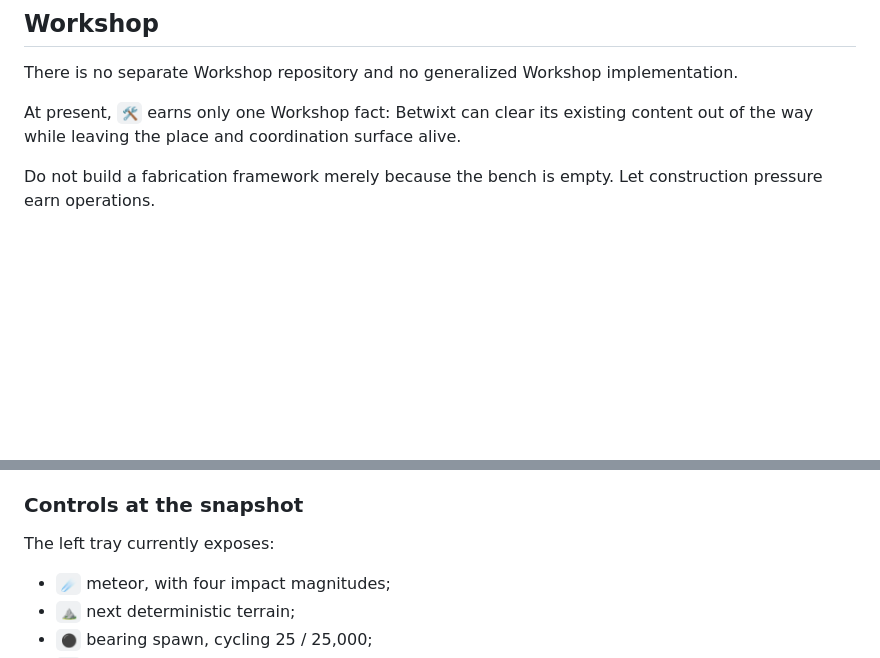
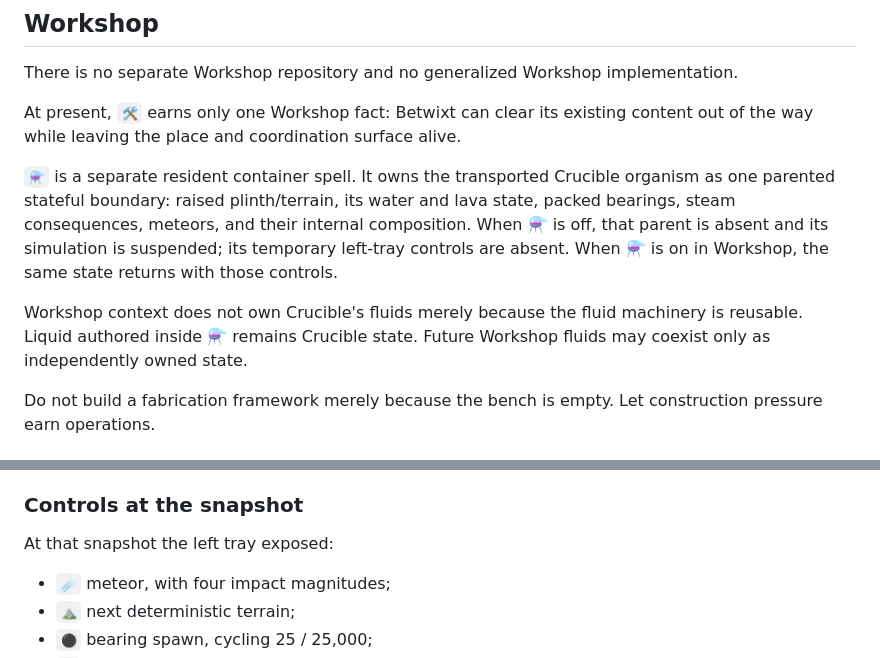
Before and after one commit to bonoj/Repository, a Markdown page: SEMANTIC_SURFACE.md, 2 parts joined by grey strips. GitHub-like rendering; blank space fills up the shorter version.

Commit message:
Record Crucible container ownership boundary

```diff
--- a/SEMANTIC_SURFACE.md
+++ b/SEMANTIC_SURFACE.md
@@ -74,6 +74,10 @@ The demonstrated fact is smaller: the same executable organism can be encountere
 There is no separate Workshop repository and no generalized Workshop implementation.
 
 At present, `🛠` earns only one Workshop fact: Betwixt can clear its existing content out of the way while leaving the place and coordination surface alive.
+
+`⚗️` is a separate resident container spell. It owns the transported Crucible organism as one parented stateful boundary: raised plinth/terrain, its water and lava state, packed bearings, steam consequences, meteors, and their internal composition. When ⚗️ is off, that parent is absent and its simulation is suspended; its temporary left-tray controls are absent. When ⚗️ is on in Workshop, the same state returns with those controls.
+
+Workshop context does not own Crucible's fluids merely because the fluid machinery is reusable. Liquid authored inside ⚗️ remains Crucible state. Future Workshop fluids may coexist only as independently owned state.
 
 Do not build a fabrication framework merely because the bench is empty. Let construction pressure earn operations.
 
@@ -184,7 +188,7 @@ The current Crucible meteor module also owns a small additive orange wake. That
 
 ### Controls at the snapshot
 
-The left tray currently exposes:
+At that snapshot the left tray exposed:
 
 - `☄️` meteor, with four impact magnitudes;
 - `⛰️` next deterministic terrain;
```
